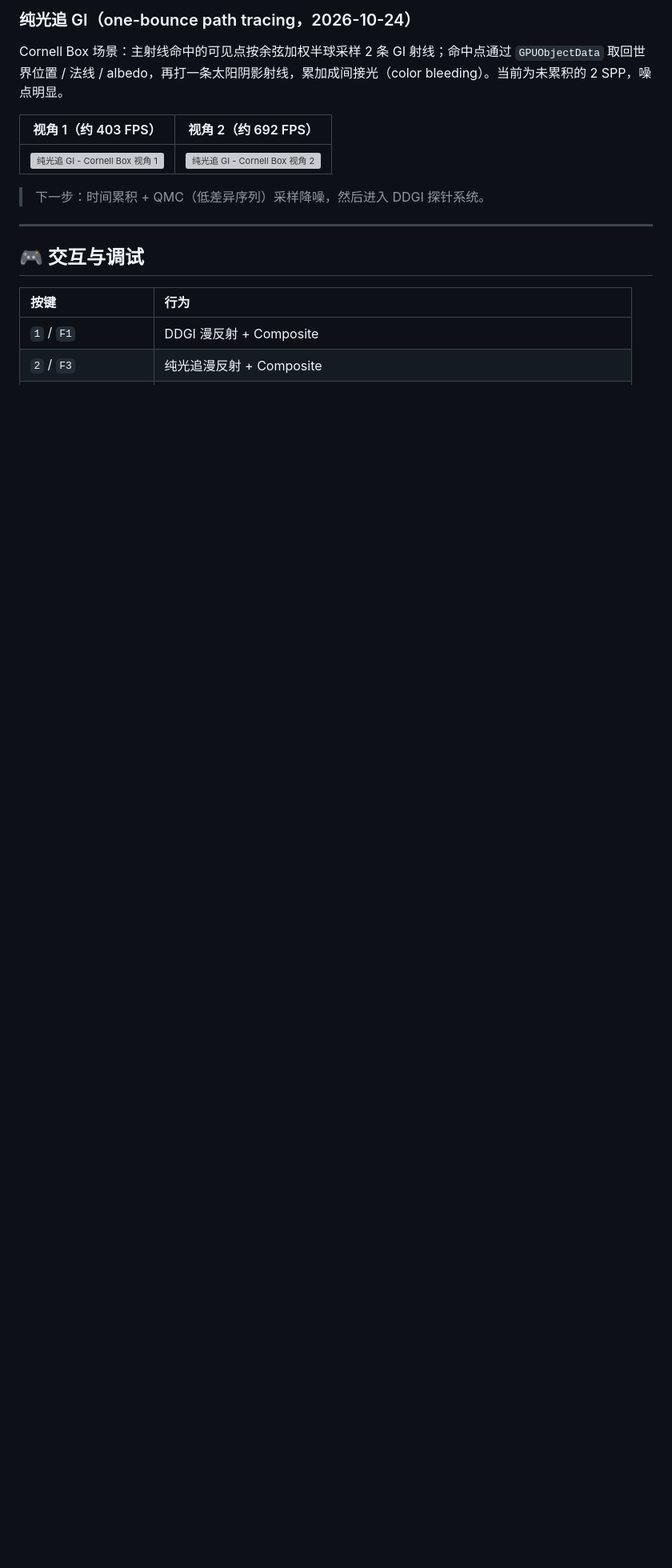
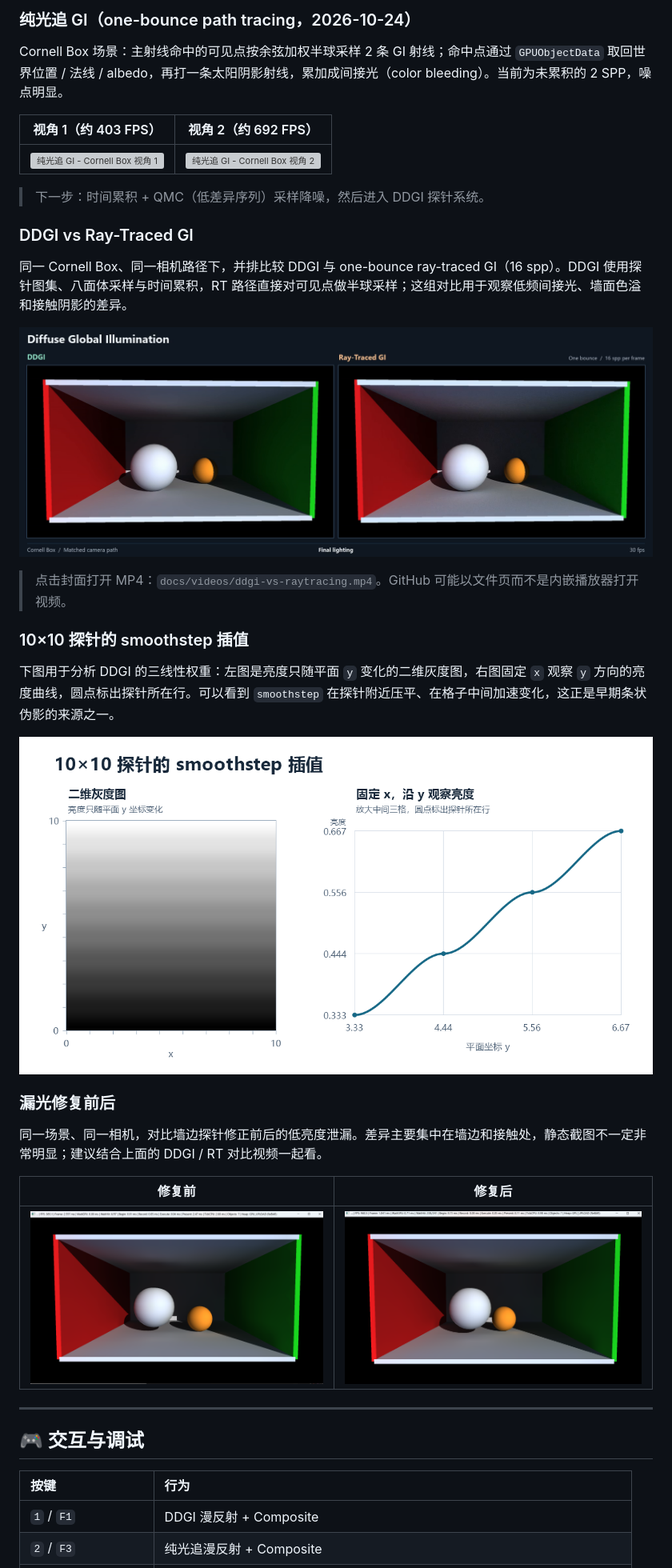
Before and after one commit to 2302604756/Model_Renderer, a Markdown page: README.md, the part around one of its changes. Shown at 80% size. Drawn GitHub-style; pictures changed too: docs/images/ddgi-leak-after.png (added), docs/images/ddgi-leak-before.png (added), docs/images/ddgi-smoothstep-10x10.png (added); blank space fills up the shorter version; grey boxes are pictures that could not be loaded.

Commit message:
docs: 增加 DDGI 对比视频与插值/漏光分析图

```diff
--- a/README.md
+++ b/README.md
@@ -63,6 +63,28 @@ Cornell Box 场景：主射线命中的可见点按余弦加权半球采样 2
 
 > 下一步：时间累积 + QMC（低差异序列）采样降噪，然后进入 DDGI 探针系统。
 
+### DDGI vs Ray-Traced GI
+
+同一 Cornell Box、同一相机路径下，并排比较 DDGI 与 one-bounce ray-traced GI（16 spp）。DDGI 使用探针图集、八面体采样与时间累积，RT 路径直接对可见点做半球采样；这组对比用于观察低频间接光、墙面色溢和接触阴影的差异。
+
+[![DDGI vs Ray-Traced GI](docs/images/ddgi-vs-raytracing-poster.png)](docs/videos/ddgi-vs-raytracing.mp4)
+
+> 点击封面打开 MP4：`docs/videos/ddgi-vs-raytracing.mp4`。GitHub 可能以文件页而不是内嵌播放器打开视频。
+
+### 10×10 探针的 smoothstep 插值
+
+下图用于分析 DDGI 的三线性权重：左图是亮度只随平面 `y` 变化的二维灰度图，右图固定 `x` 观察 `y` 方向的亮度曲线，圆点标出探针所在行。可以看到 `smoothstep` 在探针附近压平、在格子中间加速变化，这正是早期条状伪影的来源之一。
+
+![10×10 探针的 smoothstep 插值](docs/images/ddgi-smoothstep-10x10.png)
+
+### 漏光修复前后
+
+同一场景、同一相机，对比墙边探针修正前后的低亮度泄漏。差异主要集中在墙边和接触处，静态截图不一定非常明显；建议结合上面的 DDGI / RT 对比视频一起看。
+
+| 修复前 | 修复后 |
+|:--:|:--:|
+| ![DDGI 漏光 - 修复前](docs/images/ddgi-leak-before.png) | ![DDGI 漏光 - 修复后](docs/images/ddgi-leak-after.png) |
+
 ---
 
 ## 🎮 交互与调试
```
Also changed, not shown: other parts of README.md (+1 -0 lines), 1 other file.
